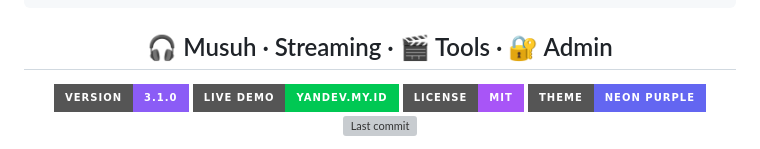
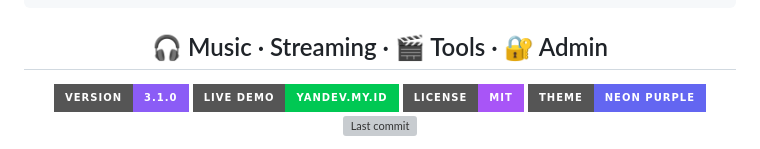
Before and after one commit to TheyanzXD/Portofolio-yanzxd, a Markdown page: README.md, the part around the change. GitHub-like rendering; badges without logos; grey boxes are pictures that could not be loaded.

```diff
--- a/README.md
+++ b/README.md
@@ -12,7 +12,7 @@
 
 </div>
 
-<h2 align="center">🎧 Musuh · Streaming · 🎬 Tools · 🔐 Admin</h2>
+<h2 align="center">🎧 Music · Streaming · 🎬 Tools · 🔐 Admin</h2>
 
 <p align="center">
   <img alt="Version" src="https://img.shields.io/badge/version-3.1.0-8b5cf6.svg?style=for-the-badge&logo=vercel" />
```
